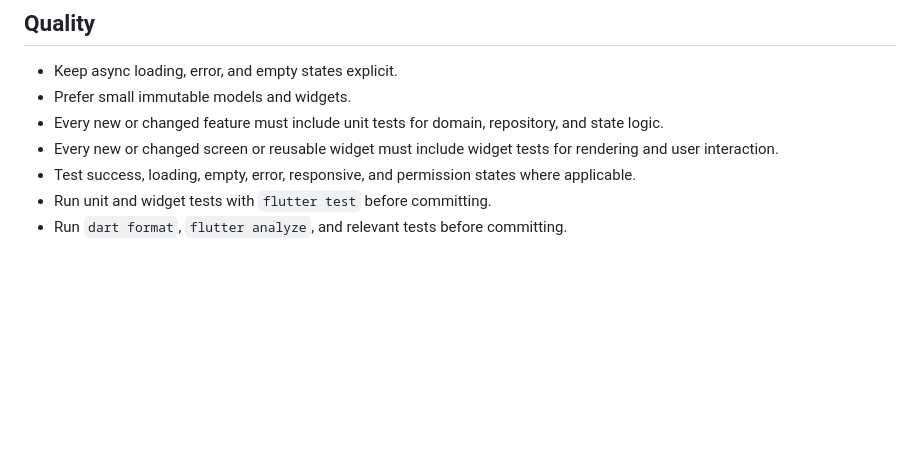
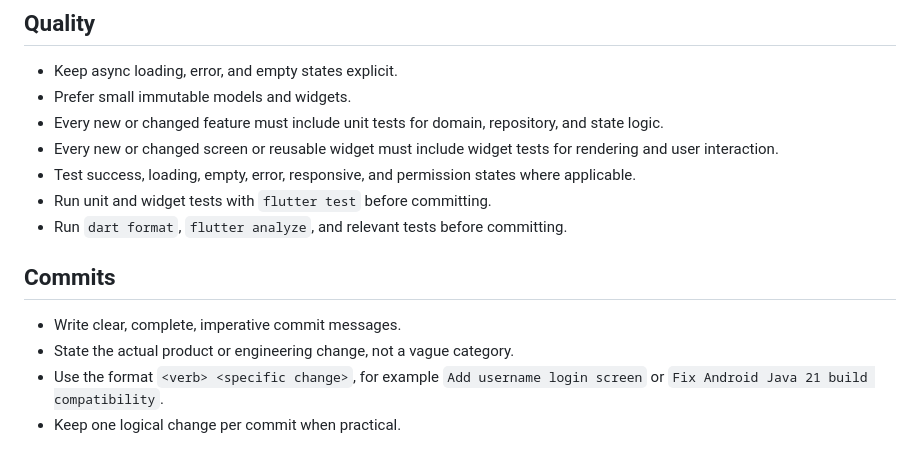
Before and after one commit to faisin111/Leo-chat-app, a Markdown page: AGENTS.md, the part around the change. GitHub-like rendering; blank space fills up the shorter version.

Commit message:
Document meaningful commit message rules

```diff
--- a/AGENTS.md
+++ b/AGENTS.md
@@ -95,3 +95,10 @@ lib/
 - Test success, loading, empty, error, responsive, and permission states where applicable.
 - Run unit and widget tests with `flutter test` before committing.
 - Run `dart format`, `flutter analyze`, and relevant tests before committing.
+
+## Commits
+
+- Write clear, complete, imperative commit messages.
+- State the actual product or engineering change, not a vague category.
+- Use the format `<verb> <specific change>`, for example `Add username login screen` or `Fix Android Java 21 build compatibility`.
+- Keep one logical change per commit when practical.
```
Also changed, not shown: SKILL.md (+2 -0 lines).
